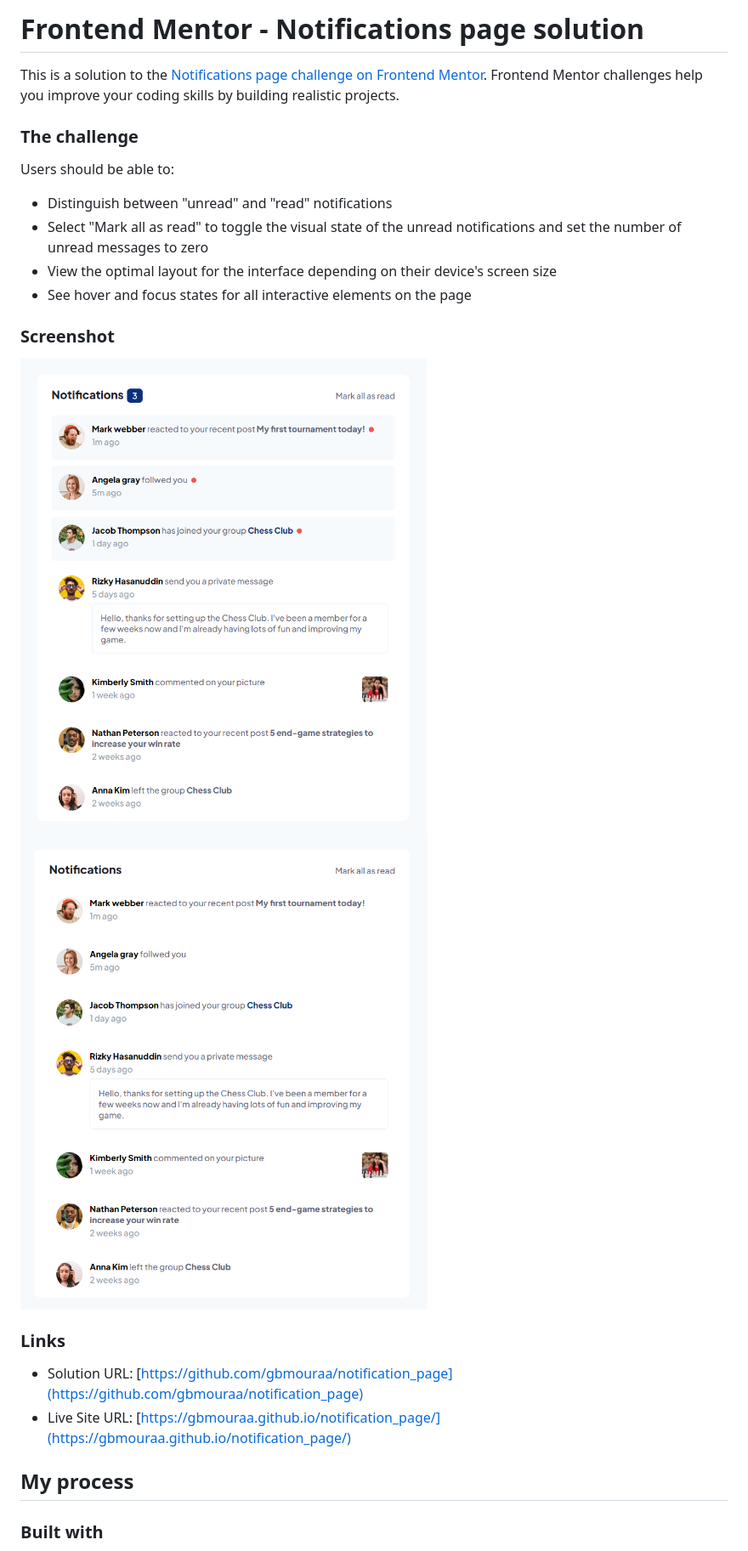
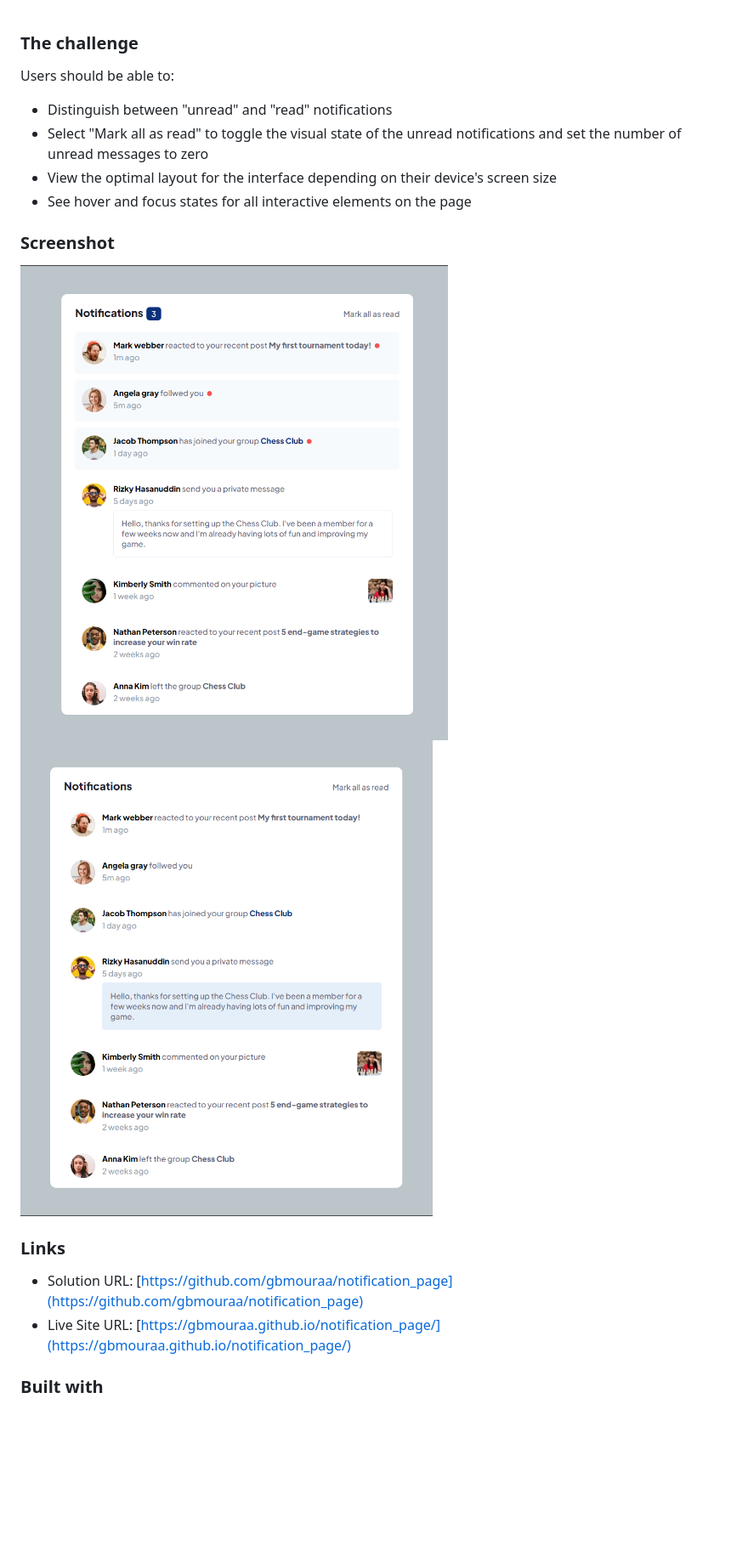
Before and after one commit to gbmouraa/notification_page, a Markdown page: README.md, the part around the change printed below. Shown: that part at 85% size. Drawn GitHub-style; pictures changed too: assets/screen-shots/screen-shot1.png (deleted), assets/screen-shots/screen-shot2.png (deleted), assets/screen-shots/screenshot1.png (added); blank space fills up the shorter version.

```diff
--- a/README.md
+++ b/README.md
@@ -1,7 +1,3 @@
-# Frontend Mentor - Notifications page solution
-
-This is a solution to the [Notifications page challenge on Frontend Mentor](https://www.frontendmentor.io/challenges/notifications-page-DqK5QAmKbC). Frontend Mentor challenges help you improve your coding skills by building realistic projects.
-
 ### The challenge
 
 Users should be able to:
@@ -13,15 +9,13 @@ Users should be able to:
 
 ### Screenshot
 
-![](./assets/screen-shots/screen-shot1.png)
-![](./assets/screen-shots/screen-shot2.png)
+![](./assets/screen-shots/screenshot1.png)
+![](./assets/screen-shots/screenshot2.png)
 
 ### Links
 
 - Solution URL: [https://github.com/gbmouraa/notification_page](https://github.com/gbmouraa/notification_page)
 - Live Site URL: [https://gbmouraa.github.io/notification_page/](https://gbmouraa.github.io/notification_page/)
-
-## My process
 
 ### Built with
 
```
Also changed, not shown: other parts of README.md (+2 -1 lines), 4 other files.
